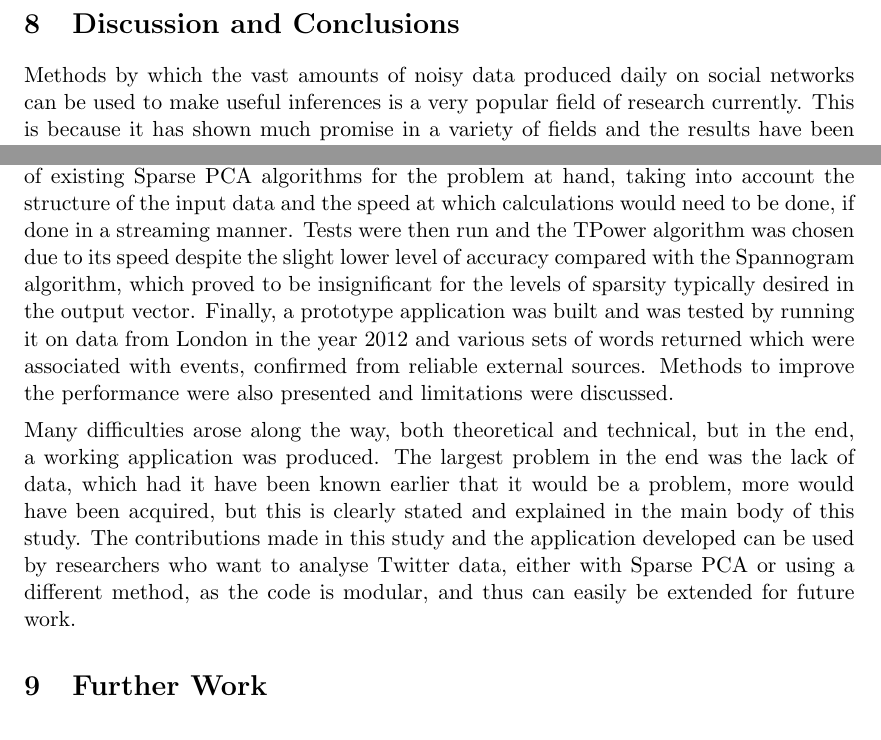
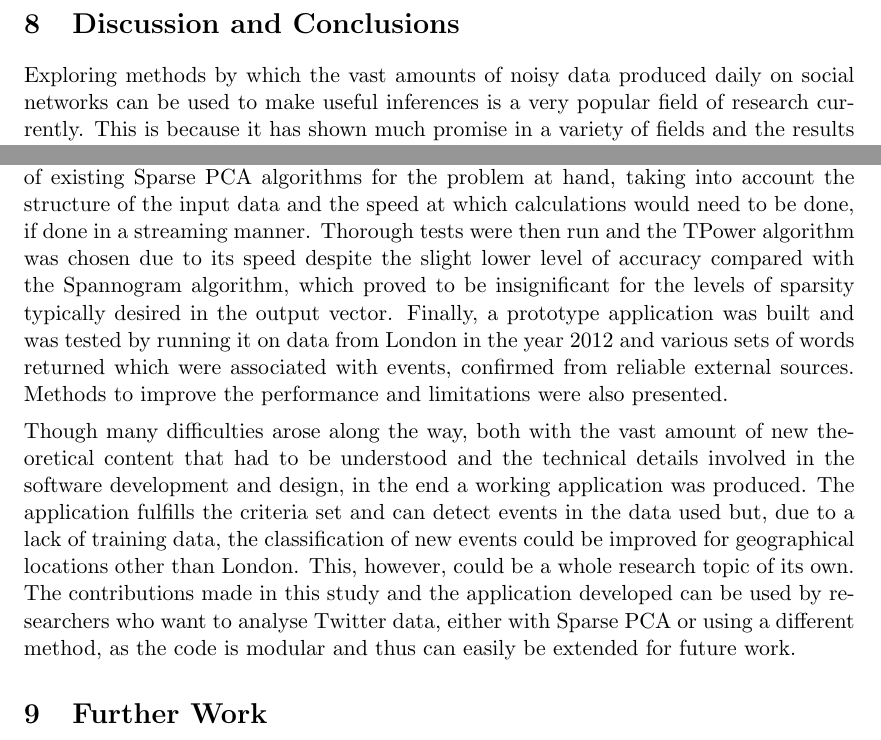
Before and after one commit to theopavlakou/twitteranalysis, a LaTeX document (report/InterimReport.tex): two parts of page 55 of 63, joined at a grey line, cut so that both start at the same text. Compiled offline with pdfLaTeX.

Commit message:
Third draft of Discussions and Conclusions

```diff
--- a/report/InterimReport.tex
+++ b/report/InterimReport.tex
@@ -1581,13 +1581,13 @@ Moreover, given a larger geographical area, the whole procedure i.e. training of
 \label{conclusion}
 %TODO MUST DO THE CONCLUSION
 
-Methods by which the vast amounts of noisy data produced daily on social networks can be used to make useful inferences is a very popular field of research currently. This is because it has shown much promise in a variety of fields and the results have been compelling, especially in areas such as marketing and finance.
-
-The purpose of this study has been to explore whether it is possible to automatically detect events in London using a class of methods collectively referred to as Sparse PCA in the context of Twitter data and if so, to build a prototype demonstrating that it can be done online. This could be seen as further work to what the authors of \cite{dimakis} did, in which it was shown that on batches of Twitter data, their Sparse PCA algorithm found words related to events, if an event had happened in the period of time that the Tweets were collected from. However, in this paper the emphasis was on how to use this in a \textit{practical streaming application} and there was an emphasis on being able to \textit{detect} whether an event is present. This is much like the work done in \cite{microblogs} and \cite{eventtwitter}, except a completely different approach has been taken in this study.
-
-It was first shown that the pre-processing of the Twitter data is essential and can lead to much better results. For instance, it was shown that the conventional co-occurrence matrix (used in \cite{dimakis}) is inferior to the variant used in this paper for Sparse PCA in the context of document analysis, which to the extent of the author's knowledge is a novel finding. Furthermore,  various metrics were defined to measure the performance of existing Sparse PCA algorithms for the problem at hand, taking into account the structure of the input data and the speed at which calculations would need to be done, if done in a streaming manner. Tests were then run and the TPower algorithm was chosen due to its speed despite the slight lower level of accuracy compared with the Spannogram algorithm, which proved to be insignificant for the levels of sparsity typically desired in the output vector. Finally, a prototype application was built and was tested by running it on data from London in the year 2012 and various sets of words returned which were associated with events, confirmed from reliable external sources. Methods to improve the performance were also presented and limitations were discussed.
-
-Many difficulties arose along the way, both theoretical and technical, but in the end, a working application was produced. The largest problem in the end was the lack of data, which had it have been known earlier that it would be a problem, more would have been acquired, but this is clearly stated and explained in the main body of this study. The contributions made in this study and the application developed can be used by researchers who want to analyse Twitter data, either with Sparse PCA or using a different method, as the code is modular, and thus can easily be extended for future work.
+Exploring methods by which the vast amounts of noisy data produced daily on social networks can be used to make useful inferences is a very popular field of research currently. This is because it has shown much promise in a variety of fields and the results have been compelling, especially in areas such as marketing and finance.
+
+The purpose of this study has been to explore whether it is possible to automatically detect events in London using a class of methods collectively referred to as Sparse PCA in the context of Twitter data and if so, to build a prototype demonstrating that it can be done online. This could be seen as further work to what the authors of \cite{dimakis} did, in which it was shown that on batches of Twitter data, their Sparse PCA algorithm found words related to events, if an event had happened in the period of time that the Tweets were collected from. However, in this paper the emphasis has been on how to use this in a \textit{practical streaming application} (i.e. taking into consideration computation time and other limitations) and there has been an emphasis on being able to \textit{detect} whether an event is present or not. This is much like the work done in \cite{microblogs} and \cite{eventtwitter}, except a completely different approach has been taken in this study.
+
+It was first shown that the pre-processing of the Twitter data is essential and can lead to much better results. For instance, it was shown that the conventional co-occurrence matrix (used in \cite{dimakis}) is inferior to the variant used in this paper for Sparse PCA in the context of document analysis, which to the extent of the author's knowledge is a novel finding. Furthermore,  various metrics were defined to measure the performance of existing Sparse PCA algorithms for the problem at hand, taking into account the structure of the input data and the speed at which calculations would need to be done, if done in a streaming manner. Thorough tests were then run and the TPower algorithm was chosen due to its speed despite the slight lower level of accuracy compared with the Spannogram algorithm, which proved to be insignificant for the levels of sparsity typically desired in the output vector. Finally, a prototype application was built and was tested by running it on data from London in the year 2012 and various sets of words returned which were associated with events, confirmed from reliable external sources. Methods to improve the performance  and limitations were also presented.
+
+Though many difficulties arose along the way, both with the vast amount of new theoretical content that had to be understood and the technical details involved in the software development and design, in the end a working application was produced. The application fulfills the criteria set and can detect events in the data used but, due to a lack of training data, the classification of new events could be improved for geographical locations other than London. This, however, could be a whole research topic of its own. The contributions made in this study and the application developed can be used by researchers who want to analyse Twitter data, either with Sparse PCA or using a different method, as the code is modular and thus can easily be extended for future work.
 
 
 \section{Further Work}
```
